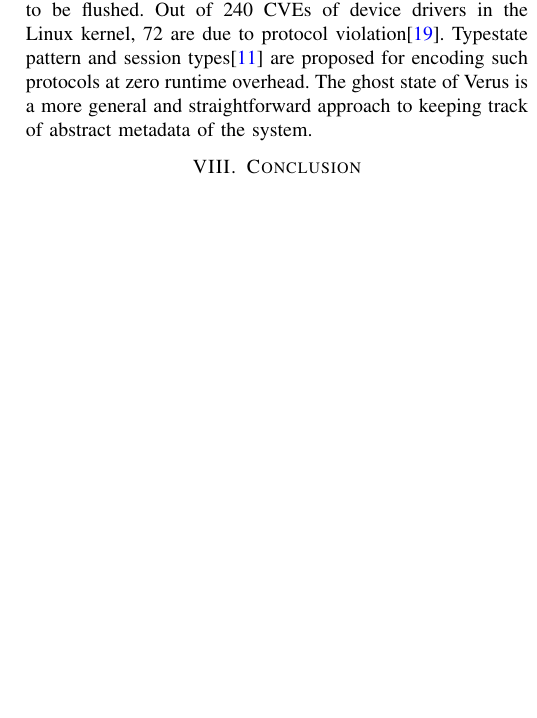
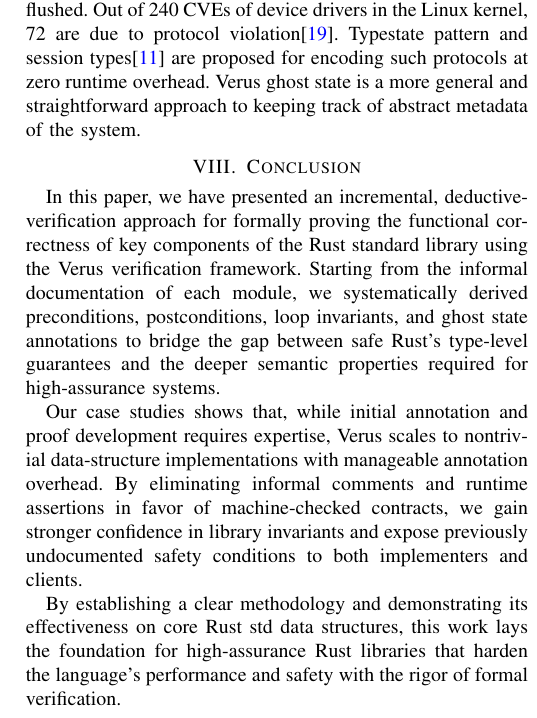
Before and after one commit to KaminariOS/Verustd, a LaTeX paper (doc/final.tex): part of one column of page 8 of 9, cut so that both start at the same text, the shorter picture padded with empty space. Compiled offline with pdfLaTeX; a missing font is replaced by an installed copy or a similar font; a LaTeX package or settings file that is missing is left out.

Commit message:
Finish final

```diff
--- a/doc/final.tex
+++ b/doc/final.tex
@@ -495,10 +495,15 @@ Ideally we will have a formally verified Rust compiler like CompCertC so that co
 
 We may also require untrusted code to carry proofs of its safety. Verus has a no-cheating mode that forbids assumptions. With no-cheating mode enabled, untrusted code must provide a proof of its safety to pass verification. Proof-carrying code may be able to squeeze more performance and flexibility out of existing isolation mechanisms, and minimize extralingual runtime required for safety.
 
-Sometimes the safety of a system depends on a hidden state machine. The code must follow some kind of protocol to be safe. For example, some functions need to be invoked in a specific order, or some MMIO registers of a device must be accessed following the specification in the datasheet, or after modifying page table entries the TLB cache needs to be flushed. Out of 240 CVEs of device drivers in the Linux kernel, 72 are due to protocol violation\cite{RFL_security}. Typestate pattern and session types\cite{sessiontype} are proposed for encoding such protocols at zero runtime overhead. The ghost state of Verus is a more general and straightforward approach to keeping track of abstract metadata of the system.
+Sometimes the safety of a system depends on a hidden state machine. The code must follow some kind of protocol to be safe. For example, some functions need to be invoked in a specific order, or some MMIO registers of a device must be accessed following the specification in the datasheet, or after modifying page table entries the TLB cache needs to be flushed. Out of 240 CVEs of device drivers in the Linux kernel, 72 are due to protocol violation\cite{RFL_security}. Typestate pattern and session types\cite{sessiontype} are proposed for encoding such protocols at zero runtime overhead. Verus ghost state is a more general and straightforward approach to keeping track of abstract metadata of the system.
 
 \section{Conclusion}
+In this paper, we have presented an incremental, deductive‐verification approach for formally proving the functional correctness of key components of the Rust standard library using the Verus verification framework. Starting from the informal documentation of each module, we systematically derived preconditions, postconditions, loop invariants, and ghost state annotations to bridge the gap between safe Rust’s type‐level guarantees and the deeper semantic properties required for high‐assurance systems.
 
+Our case studies shows that, while initial annotation and proof development requires expertise, Verus scales to nontrivial data‐structure implementations with manageable annotation overhead. By eliminating informal comments and runtime assertions in favor of machine‐checked contracts, we gain stronger confidence in library invariants and expose previously undocumented safety conditions to both implementers and clients.
+
+
+By establishing a clear methodology and demonstrating its effectiveness on core Rust std data structures, this work lays the foundation for high‐assurance Rust libraries that harden the language’s performance and safety with the rigor of formal verification.
 % \section{References}
 \printbibliography
 \end{document}
```
Also changed, not shown: doc/final.tex (2 more changed lines).
